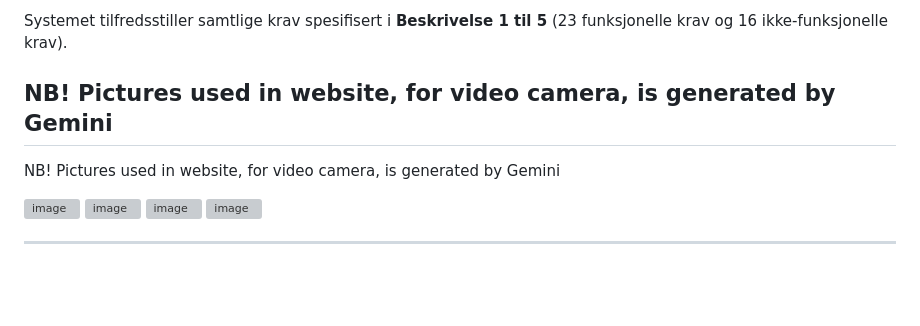
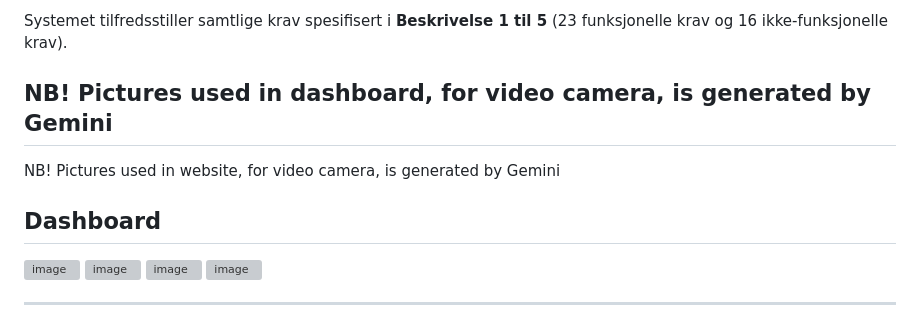
Before and after one commit to roblar658/IOT-smarthome-dashboard-simulation, a Markdown page: README.md, the part around the change. Drawn GitHub-style; blank space fills up the shorter version; grey boxes are pictures that could not be loaded.

```diff
--- a/README.md
+++ b/README.md
@@ -4,10 +4,11 @@ SmartGuard IoT er en feiltolerant, sanntids- og sikkerhetskritisk IoT-plattform
 
 Systemet tilfredsstiller samtlige krav spesifisert i **Beskrivelse 1 til 5** (23 funksjonelle krav og 16 ikke-funksjonelle krav).
 
-## NB! Pictures used in website, for video camera, is generated by Gemini
+## NB! Pictures used in dashboard, for video camera, is generated by Gemini
 
 NB! Pictures used in website, for video camera, is generated by Gemini
 
+## Dashboard
 <img width="924" height="498" alt="image" src="https://github.com/user-attachments/assets/debb5822-278b-4352-b330-50a46e05884b" />
 <img width="934" height="493" alt="image" src="https://github.com/user-attachments/assets/997ca15e-5042-459e-b3d6-cb5611b21c98" />
 <img width="947" height="490" alt="image" src="https://github.com/user-attachments/assets/cdc282e8-3fb7-4999-9a50-16213e87d0e7" />
```
